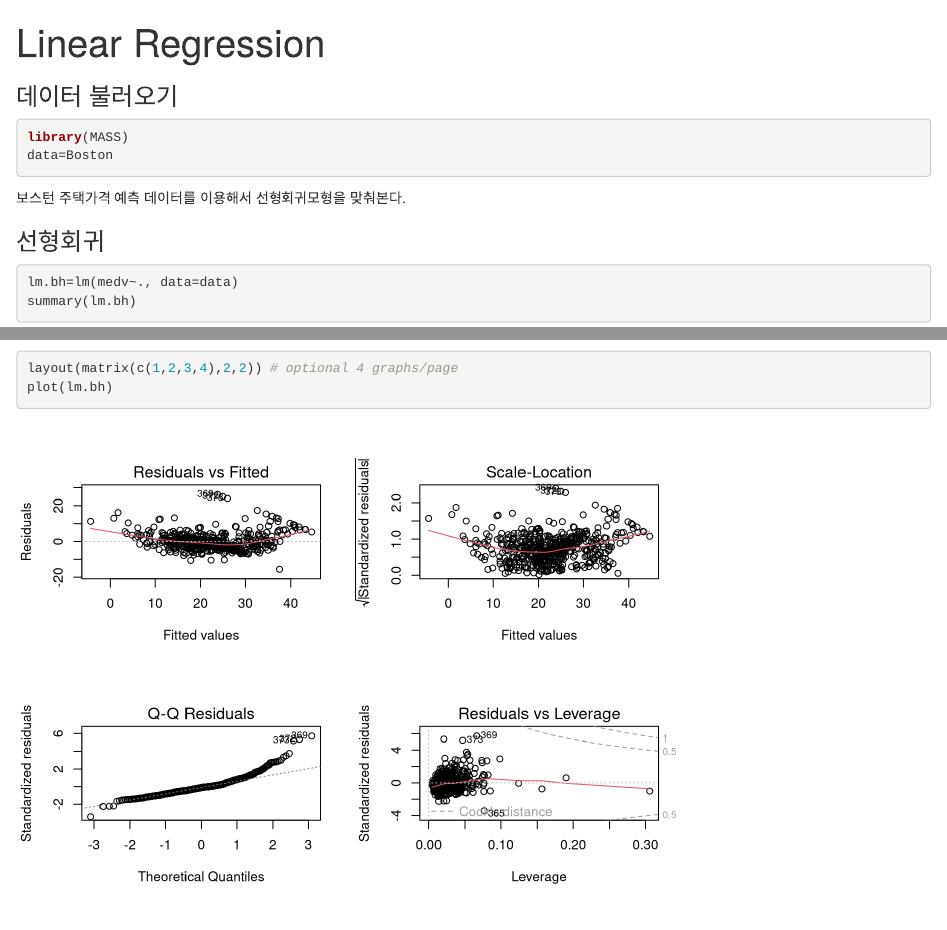
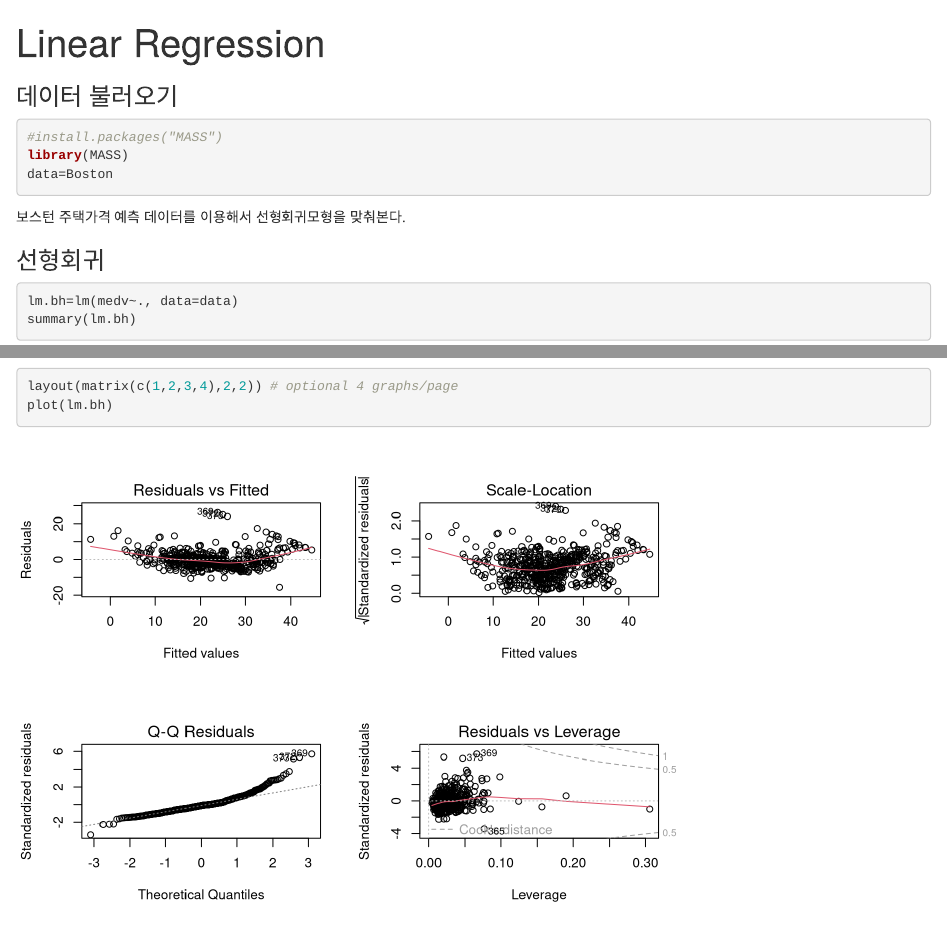
Before and after one commit to hyejeongjang/ML_R, an R Markdown document (선형회귀분석/linear_regression.Rmd): the page in a window 1100 px wide, from its top, and a second part further down, joined at a grey line. Rendered offline with R 4.5, knitr and Pandoc, with nearby package versions.

Commit message:
선형회귀

````diff
--- a/선형회귀분석/linear_regression.Rmd
+++ b/선형회귀분석/linear_regression.Rmd
@@ -5,6 +5,7 @@ output: html_notebook
 
 ### 데이터 불러오기
 ```{r}
+#install.packages("MASS")
 library(MASS)
 data=Boston
 ```
````
